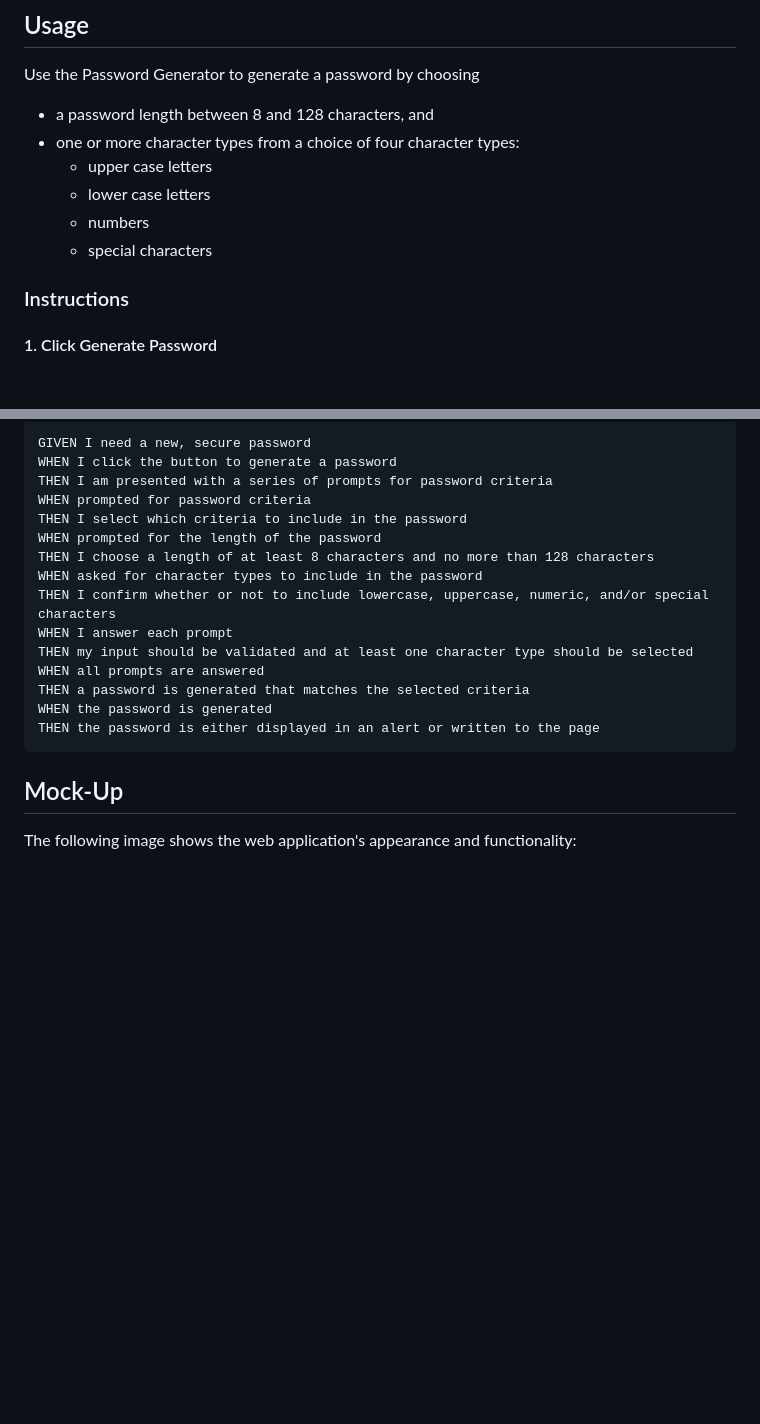
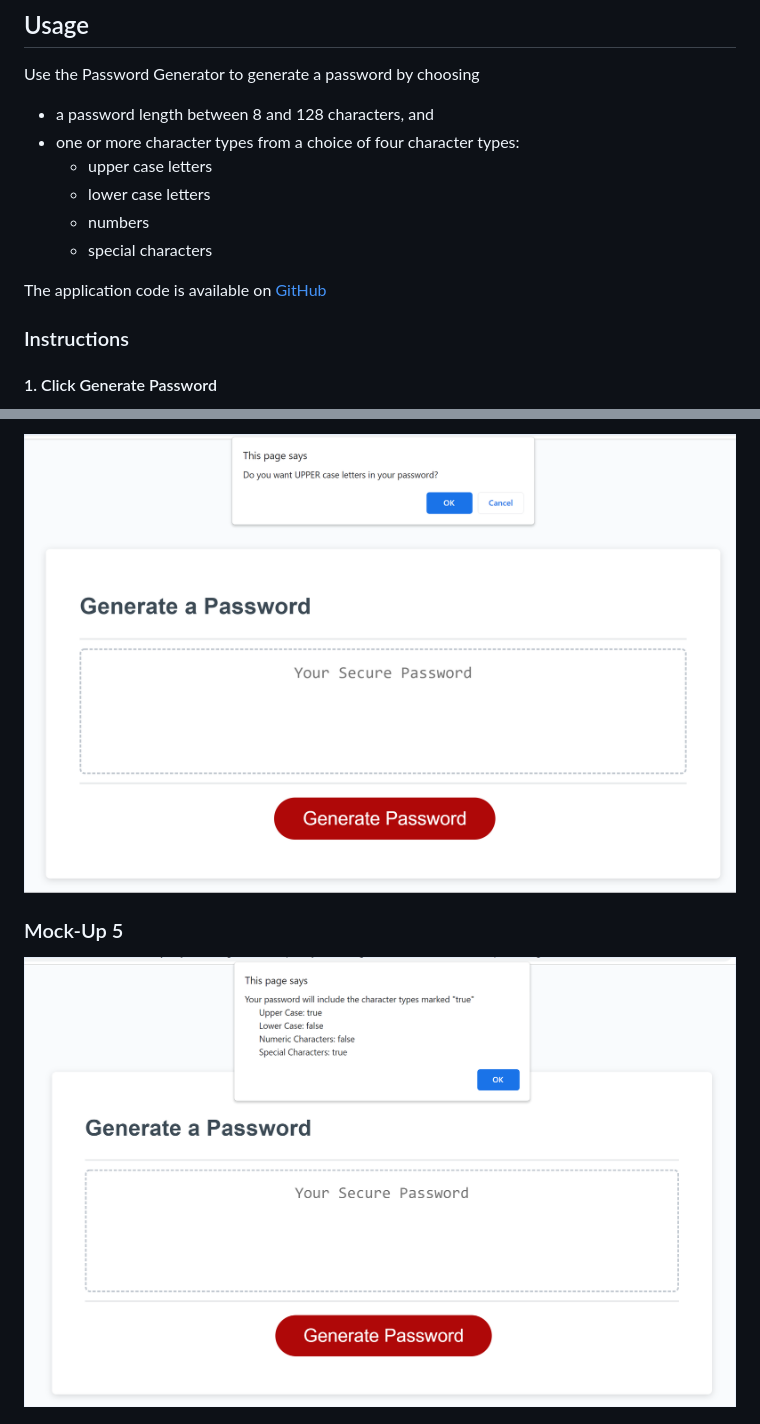
Before and after one commit to grace-anderson/password-generator, a Markdown page: README.md, 2 parts joined by grey strips. Rendered like a GitHub page; pictures changed too: assets/images/mock-up-4.png (added), assets/images/mock-up-5.png (added); blank space fills up the shorter version.

````diff
--- a/README.md
+++ b/README.md
@@ -15,6 +14,8 @@ Use the Password Generator to generate a password by choosing
   - lower case letters
   - numbers
   - special characters
+
+The application code is available on [GitHub](https://github.com/grace-anderson/password-generator/tree/main)
 
 ### Instructions
 
@@ -114,23 +109,7 @@ SO THAT I can create a strong password that provides greater security
 
-```
-GIVEN I need a new, secure password
-WHEN I click the button to generate a password
-THEN I am presented with a series of prompts for password criteria
-WHEN prompted for password criteria
-THEN I select which criteria to include in the password
-WHEN prompted for the length of the password
-THEN I choose a length of at least 8 characters and no more than 128 characters
-WHEN asked for character types to include in the password
-THEN I confirm whether or not to include lowercase, uppercase, numeric, and/or special characters
-WHEN I answer each prompt
-THEN my input should be validated and at least one character type should be selected
-WHEN all prompts are answered
-THEN a password is generated that matches the selected criteria
-WHEN the password is generated
-THEN the password is either displayed in an alert or written to the page
-```
+![Mock-Up 4](./assets/images/mock-up-4.png)
 
-## Mock-Up
+### Mock-Up 5
 
-The following image shows the web application's appearance and functionality:
+![Mock-Up 5](./assets/images/mock-up-5.png)
 
````
Also changed, not shown: other parts of README.md (+18 -72 lines), assets/images/mock-up-1.png (added), assets/images/mock-up-2.png (added), assets/images/mock-up-3.png (added), assets/images/mock-up-6.png (added).
